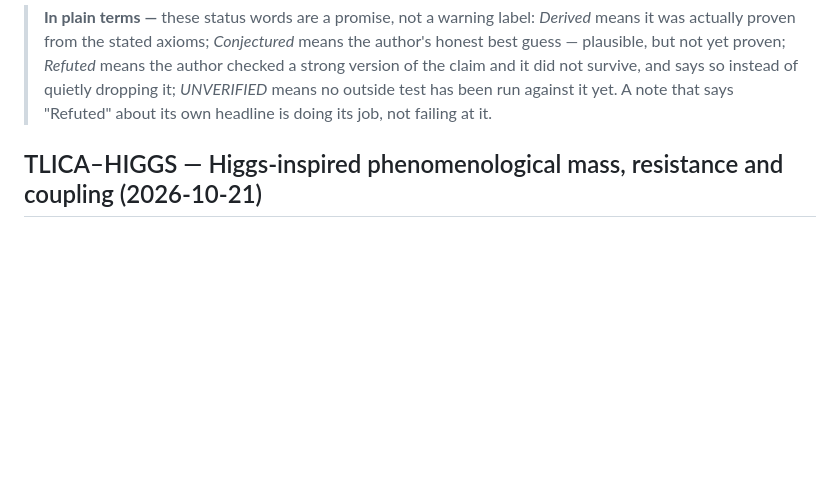
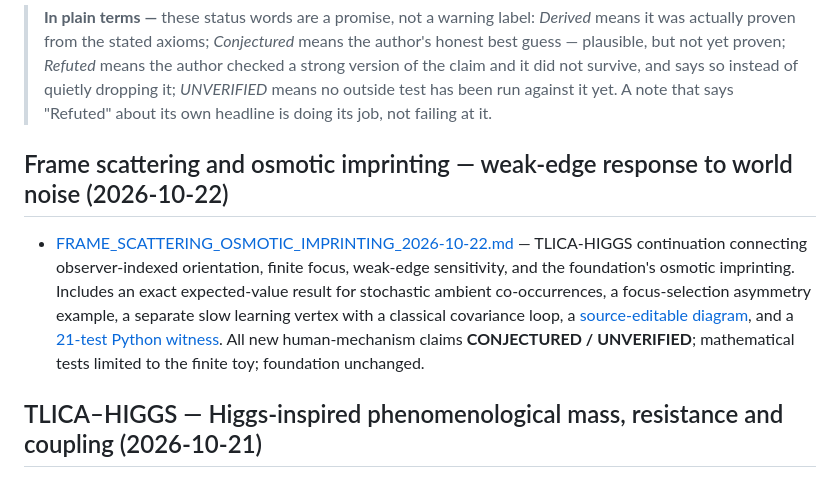
Before and after one commit to femboy2112/TLICA, a Markdown page: research/README.md, the part around the change. Drawn GitHub-style; blank space fills up the shorter version.

Commit message:
research: index frame-gated scattering and osmotic-imprinting vertex

```diff
--- a/research/README.md
+++ b/research/README.md
@@ -14,6 +14,10 @@ Notes are dated (`*_YYYY-MM-DD.md`) rather than versioned, and each carries its
 header — typically author-derived and **UNVERIFIED** as an empirical model.
 
 > **In plain terms —** these status words are a promise, not a warning label: *Derived* means it was actually proven from the stated axioms; *Conjectured* means the author's honest best guess — plausible, but not yet proven; *Refuted* means the author checked a strong version of the claim and it did not survive, and says so instead of quietly dropping it; *UNVERIFIED* means no outside test has been run against it yet. A note that says "Refuted" about its own headline is doing its job, not failing at it.
+
+## Frame scattering and osmotic imprinting — weak-edge response to world noise (2026-10-22)
+
+- [FRAME_SCATTERING_OSMOTIC_IMPRINTING_2026-10-22.md](tlica_higgs_phenomenological_mass_2026-10-21/FRAME_SCATTERING_OSMOTIC_IMPRINTING_2026-10-22.md) — TLICA-HIGGS continuation connecting observer-indexed orientation, finite focus, weak-edge sensitivity, and the foundation's osmotic imprinting. Includes an exact expected-value result for stochastic ambient co-occurrences, a focus-selection asymmetry example, a separate slow learning vertex with a classical covariance loop, a [source-editable diagram](tlica_higgs_phenomenological_mass_2026-10-21/frame_scattering_imprinting.svg), and a [21-test Python witness](tlica_higgs_phenomenological_mass_2026-10-21/frame_scattering_imprinting_witness.py). All new human-mechanism claims **CONJECTURED / UNVERIFIED**; mathematical tests limited to the finite toy; foundation unchanged.
 
 ## TLICA–HIGGS — Higgs-inspired phenomenological mass, resistance and coupling (2026-10-21)
 
```
